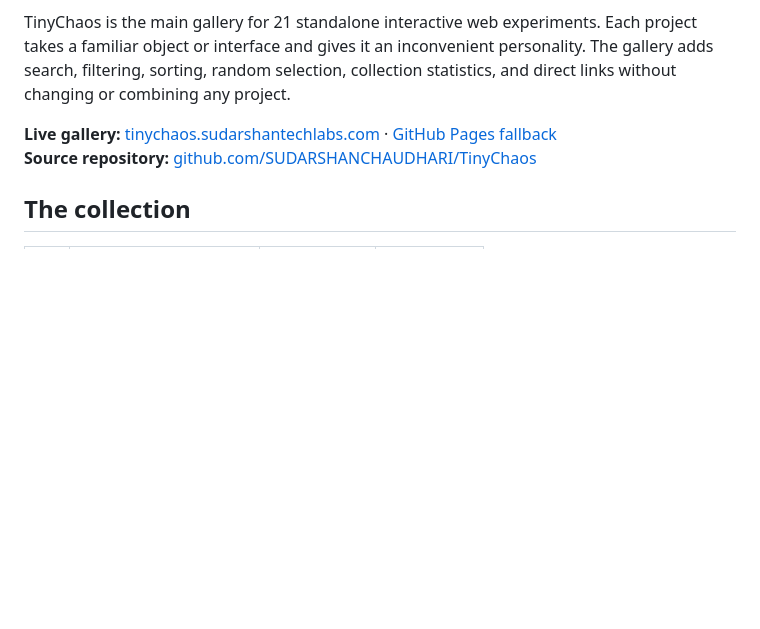
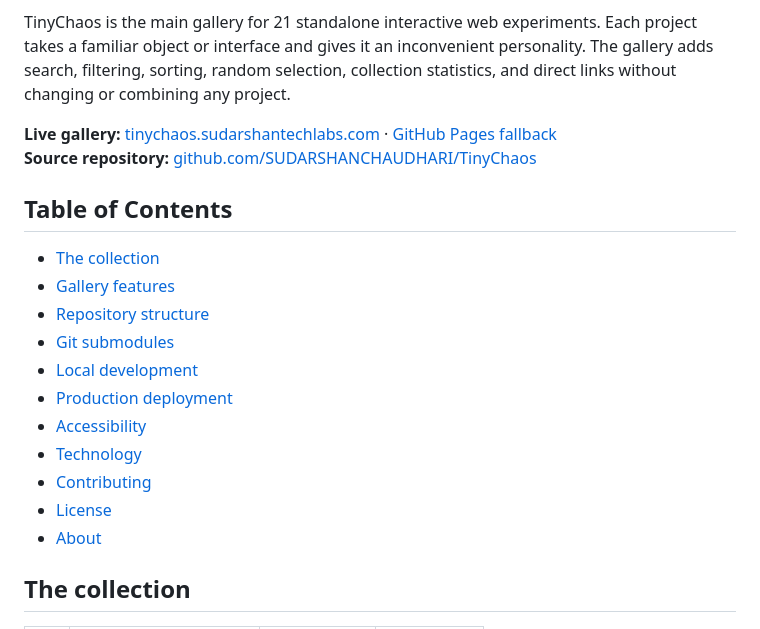
Before and after one commit to SUDARSHANCHAUDHARI/TinyChaos, a Markdown page: README.md, the part around one of its changes. GitHub-like rendering; blank space fills up the shorter version.

```diff
--- a/README.md
+++ b/README.md
@@ -8,6 +8,20 @@ TinyChaos is the main gallery for 21 standalone interactive web experiments. Eac
 
 **Live gallery:** [tinychaos.sudarshantechlabs.com](https://tinychaos.sudarshantechlabs.com/) · [GitHub Pages fallback](https://sudarshanchaudhari.github.io/TinyChaos/)<br>
 **Source repository:** [github.com/SUDARSHANCHAUDHARI/TinyChaos](https://github.com/SUDARSHANCHAUDHARI/TinyChaos)
+
+## Table of Contents
+
+- [The collection](#the-collection)
+- [Gallery features](#gallery-features)
+- [Repository structure](#repository-structure)
+- [Git submodules](#git-submodules)
+- [Local development](#local-development)
+- [Production deployment](#production-deployment)
+- [Accessibility](#accessibility)
+- [Technology](#technology)
+- [Contributing](#contributing)
+- [License](#license)
+- [About](#about)
 
 ## The collection
 
```
Also changed, not shown: other parts of README.md (+26 -9 lines).
